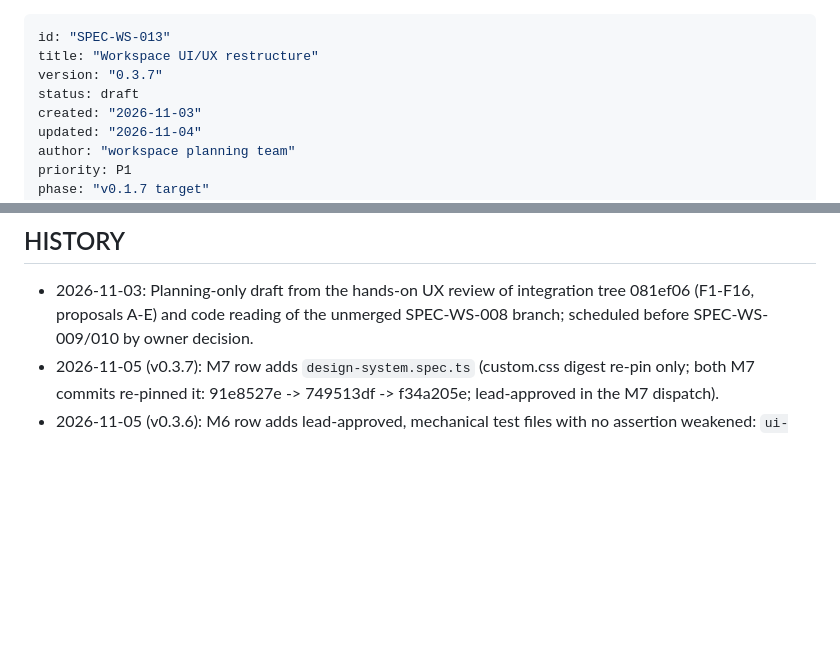
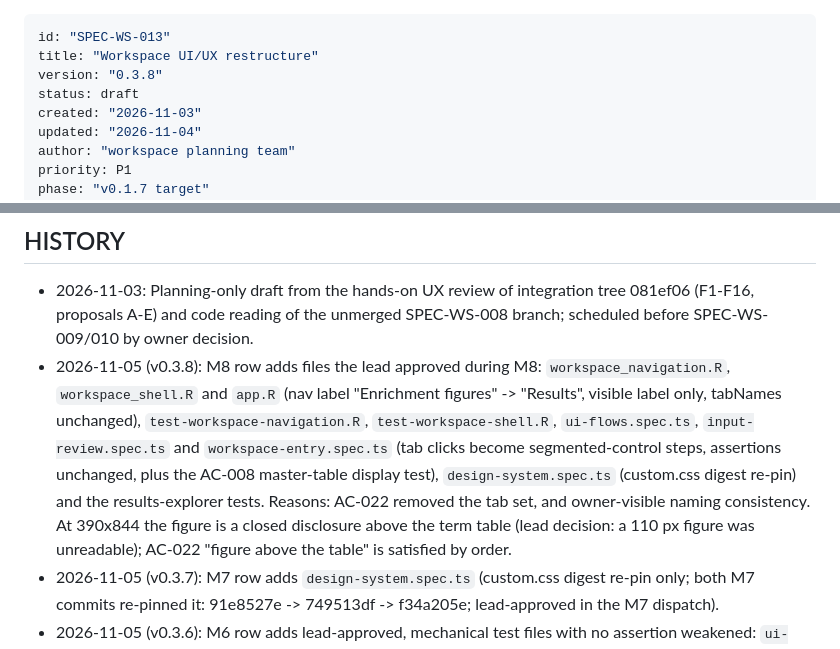
Before and after one commit to hurlab/richStudio, a Markdown page: docs/specs/SPEC-WS-013.md, 2 parts joined by grey strips. Drawn GitHub-style; blank space fills up the shorter version.

Commit message:
docs(SPEC-WS-013): v0.3.8 M8 row adds lead-approved files

```diff
--- a/docs/specs/SPEC-WS-013.md
+++ b/docs/specs/SPEC-WS-013.md
@@ -1,7 +1,7 @@
 ---
 id: "SPEC-WS-013"
 title: "Workspace UI/UX restructure"
-version: "0.3.7"
+version: "0.3.8"
 status: draft
 created: "2026-11-03"
 updated: "2026-11-04"
@@ -279,6 +279,7 @@ Each milestone merges separately and reverts separately; none changes stored dat
 ## HISTORY
 
 - 2026-11-03: Planning-only draft from the hands-on UX review of integration tree 081ef06 (F1-F16, proposals A-E) and code reading of the unmerged SPEC-WS-008 branch; scheduled before SPEC-WS-009/010 by owner decision.
+- 2026-11-05 (v0.3.8): M8 row adds files the lead approved during M8: `workspace_navigation.R`, `workspace_shell.R` and `app.R` (nav label "Enrichment figures" -> "Results", visible label only, tabNames unchanged), `test-workspace-navigation.R`, `test-workspace-shell.R`, `ui-flows.spec.ts`, `input-review.spec.ts` and `workspace-entry.spec.ts` (tab clicks become segmented-control steps, assertions unchanged, plus the AC-008 master-table display test), `design-system.spec.ts` (custom.css digest re-pin) and the results-explorer tests. Reasons: AC-022 removed the tab set, and owner-visible naming consistency. At 390x844 the figure is a closed disclosure above the term table (lead decision: a 110 px figure was unreadable); AC-022 "figure above the table" is satisfied by order.
 - 2026-11-05 (v0.3.7): M7 row adds `design-system.spec.ts` (custom.css digest re-pin only; both M7 commits re-pinned it: 91e8527e -> 749513df -> f34a205e; lead-approved in the M7 dispatch).
 - 2026-11-05 (v0.3.6): M6 row adds lead-approved, mechanical test files with no assertion weakened: `ui-accessibility.spec.ts`, `scientific-heatmaps.spec.ts`, `heatmap-legibility.spec.ts`, `clustering-roundtrip.spec.ts` (navigation-only steps before unchanged clicks on moved ids), `landing-ui.spec.ts` (collapsible-groups test replaced by the flat-navigation test AC-019 requires), `test-baseline-session-coverage.R` (heading assertion becomes "Save project" under REQ-015) and `design-system.spec.ts` (custom.css digest re-pin only, twice). Record of changes: `docs/quality/ux-review-013-recheck.md` M6 section.
 - 2026-11-05 (v0.3.5): M5 row amended to record two files touched with lead approval: `ui-flows.spec.ts` (AC-002 inline-panel test replaced by AC-015 tray assertions; AC-010 test opens the tray via the job badge; tray single-status and Dismiss steps added) and `design-system.spec.ts` (frozen custom.css sha256 re-pin only; pre-marker md5 unchanged). M5 implemented "Dismiss" for finished own-run rows only (imported and superseded rows carry no buttons, per existing SPEC-WS-006 assertions R13e/R28), and the narrow badge uses the short form "N running, M queued" with a full aria-label.
```
Also changed, not shown: other parts of docs/specs/SPEC-WS-013.md (+1 -1 lines).
